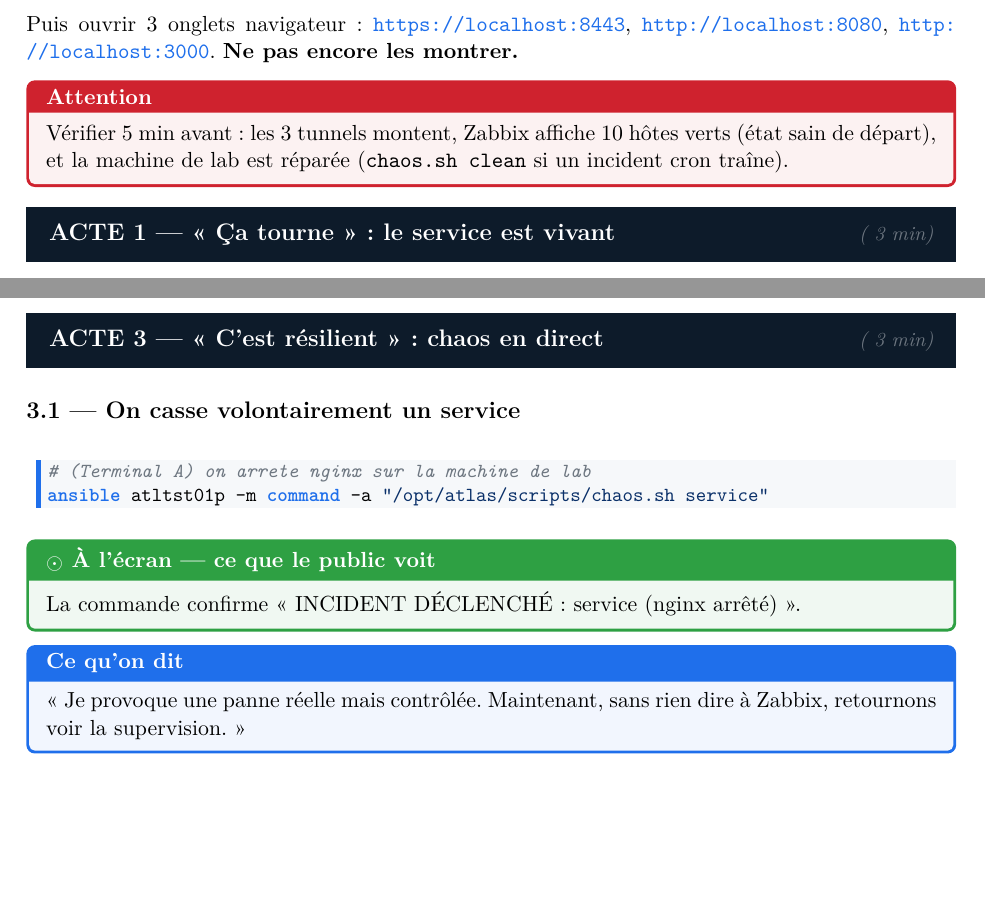
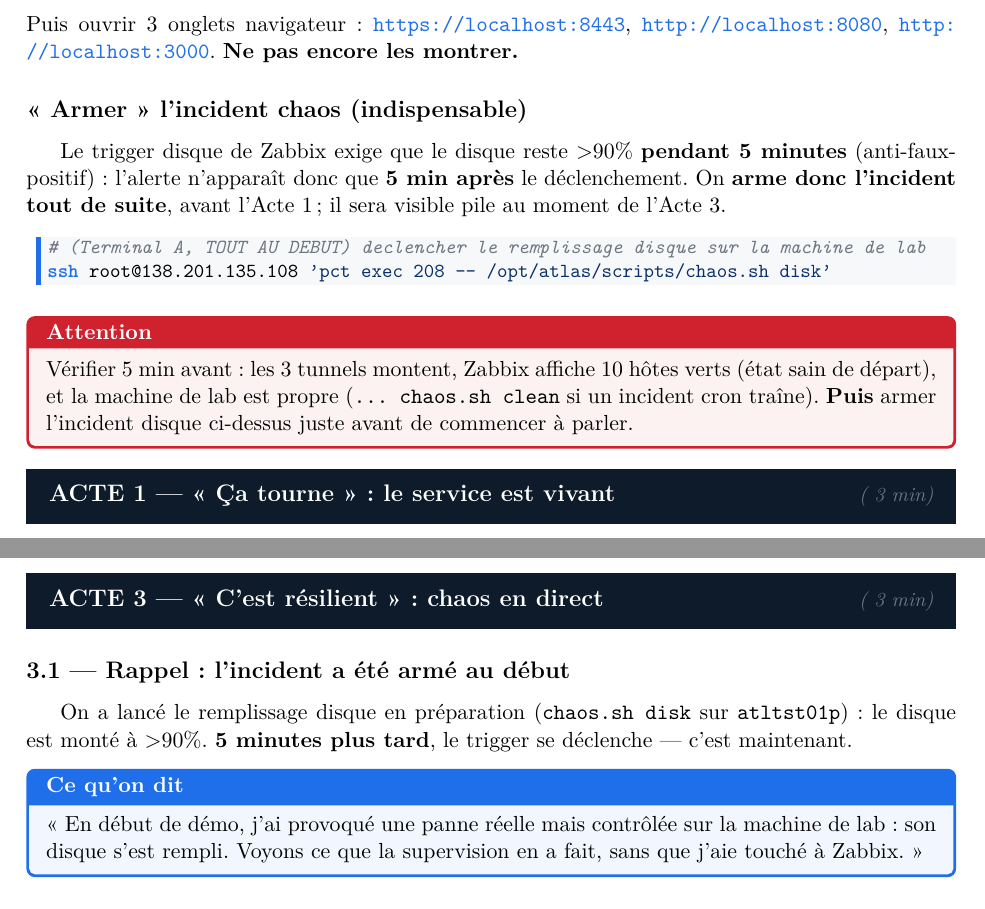
Before and after one commit to nolan-bedani/Atlas, a LaTeX document (docs/POC_Atlas_Demo.tex): two parts of pages 3 and 4 of 7 before the commit and two parts of pages 3 and 5 of 8 after it, joined at a grey line, cut so that both start at the same text, the shorter picture padded with empty space. The pictures show the PDF file docs/POC_Atlas_Demo.pdf that the author committed with the source.

Commit message:
docs(demo): corrections issues de la répétition à blanc
Répétition des Actes 1-4 en live sur l'infra. Deux pièges de démo corrigés :

- Acte 2 (idempotence) : le tag `zabbix` en --check échoue faussement (dossier
  TLS créé puis introuvable en mode simulation). Remplacé par `bastion`
  --limit atlbst01p, qui sort proprement `changed=0 failed=0` (vérifié).
- Acte 3 (chaos) : le scénario `service` (arrêt nginx) ne lève AUCUNE alerte
  (nginx non supervisé sur atltst01p). Remplacé par `disk` (vérifié : lève
  "FS [/]: Space is critically low", Haute sévérité). Le trigger exige >90%
  pendant 5 min -> ajout du pré-armement de l'incident au début de la démo.

Actes 1 & 4 validés (9 LXC up, GLPI/Zabbix/Grafana 200, 10/10 verts, dumps
< 15 min local + hors-site). Procédure d'exploitation alignée sur le même point.

Co-Authored-By: Claude Opus 4.8 (1M context) <noreply@anthropic.com>

```diff
--- a/docs/POC_Atlas_Demo.tex
+++ b/docs/POC_Atlas_Demo.tex
@@ -132,9 +132,21 @@ ssh -L 3000:10.30.0.14:3000 root@138.201.135.108   # Grafana
 Puis ouvrir 3 onglets navigateur : \url{https://localhost:8443}, \url{http://localhost:8080},
 \url{http://localhost:3000}. \textbf{Ne pas encore les montrer.}
 
+\subsection*{« Armer » l'incident chaos (indispensable)}
+Le trigger disque de Zabbix exige que le disque reste $>$90\% \textbf{pendant 5 minutes}
+(anti-faux-positif) : l'alerte n'apparaît donc que \textbf{5 min après} le déclenchement.
+On \textbf{arme donc l'incident tout de suite}, avant l'Acte 1 ; il sera visible pile au
+moment de l'Acte 3.
+
+\begin{lstlisting}[style=bash]
+# (Terminal A, TOUT AU DEBUT) declencher le remplissage disque sur la machine de lab
+ssh root@138.201.135.108 'pct exec 208 -- /opt/atlas/scripts/chaos.sh disk'
+\end{lstlisting}
+
 \begin{attention}
 Vérifier 5 min avant : les 3 tunnels montent, Zabbix affiche 10 hôtes verts (état sain de
-départ), et la machine de lab est réparée (\cmd{chaos.sh clean} si un incident cron traîne).
+départ), et la machine de lab est propre (\cmd{... chaos.sh clean} si un incident cron
+traîne). \textbf{Puis} armer l'incident disque ci-dessus juste avant de commencer à parler.
 \end{attention}
 
 % ===================== ACTE 1 =====================
@@ -207,16 +225,13 @@ garantit qu'on saura tout reconstruire à l'identique en cas de sinistre. »
 % ===================== ACTE 3 =====================
 \acte{ACTE 3 — « C'est résilient » : chaos en direct}{~3 min}
 
-\subsection*{3.1 — On casse volontairement un service}
-\begin{lstlisting}[style=bash]
-# (Terminal A) on arrete nginx sur la machine de lab
-ansible atltst01p -m command -a "/opt/atlas/scripts/chaos.sh service"
-\end{lstlisting}
-\begin{montrer}
-La commande confirme « INCIDENT DÉCLENCHÉ : service (nginx arrêté) ».
-\end{montrer}
+\subsection*{3.1 — Rappel : l'incident a été armé au début}
+On a lancé le remplissage disque en préparation (\cmd{chaos.sh disk} sur \cmd{atltst01p}) :
+le disque est monté à $>$90\%. \textbf{5 minutes plus tard}, le trigger se déclenche — c'est
+maintenant.
 \begin{dire}
-« Je provoque une panne réelle mais contrôlée. Maintenant, sans rien dire à Zabbix,
-retournons voir la supervision. »
+« En début de démo, j'ai provoqué une panne réelle mais contrôlée sur la machine de lab :
+son disque s'est rempli. Voyons ce que la supervision en a fait, sans que j'aie touché à
+Zabbix. »
 \end{dire}
 
@@ -230,8 +246,9 @@ automatique — on n'a rien configuré en direct.
+déclenchement.)}
 \end{montrer}
 
 \subsection*{3.3 — On répare, et l'alerte se résout}
 \begin{lstlisting}[style=bash]
 # (Terminal A)
-ansible atltst01p -m command -a "/opt/atlas/scripts/chaos.sh clean"
+ssh root@138.201.135.108 'pct exec 208 -- /opt/atlas/scripts/chaos.sh clean'
 \end{lstlisting}
 \begin{montrer}
@@ -336,7 +357,7 @@ RTO $\leq$ 40 min          & Acte 5 — restauration en une commande, RTO mesur
   \item \textbf{Ça tourne} : \cmd{ssh root@138.201.135.108 'pct list'} $\rightarrow$ 9 running ;
         puis les 3 onglets : GLPI (HTTPS), Zabbix (10 verts), Grafana.
-  \item \textbf{C'est du code} : \cmd{ansible-playbook site.yaml --check --diff --tags zabbix --limit atlzbx01p} $\rightarrow$ 0 changed.
-  \item \textbf{Chaos} : \cmd{ansible atltst01p -m command -a ".../chaos.sh service"} $\rightarrow$ Zabbix voit $\rightarrow$ \cmd{... chaos.sh clean} $\rightarrow$ résolu.
+  \item \textbf{C'est du code} : \cmd{ansible-playbook site.yaml --check --diff --tags bastion --limit atlbst01p} $\rightarrow$ changed=0.
+  \item \textbf{Chaos} : Zabbix $\rightarrow$ Problems affiche « FS [/]: Space is critically low » (rouge) $\rightarrow$ réparer : \cmd{ssh ... 'pct exec 208 -- .../chaos.sh clean'} $\rightarrow$ résolu.
   \item \textbf{RPO} : \cmd{ssh root@10.30.0.10 'ls -lht /var/backups/atlas/db/ | head'} + \cmd{ssh root@10.30.0.13 '... db-remote ...'}.
   \item \textbf{RTO} : \cmd{ansible-playbook pra_restore_granular.yaml -e "pra_target_dump=..."} (ou \cmd{pra_restore_full.yaml}).
 \end{enumerate}
```
Also changed, not shown: docs/POC_Atlas_Procedure.tex (+9 -6 lines), docs/POC_Atlas_Demo.pdf, docs/POC_Atlas_Procedure.pdf, docs/POC_Atlas_Demo.tex (31 more changed lines).
